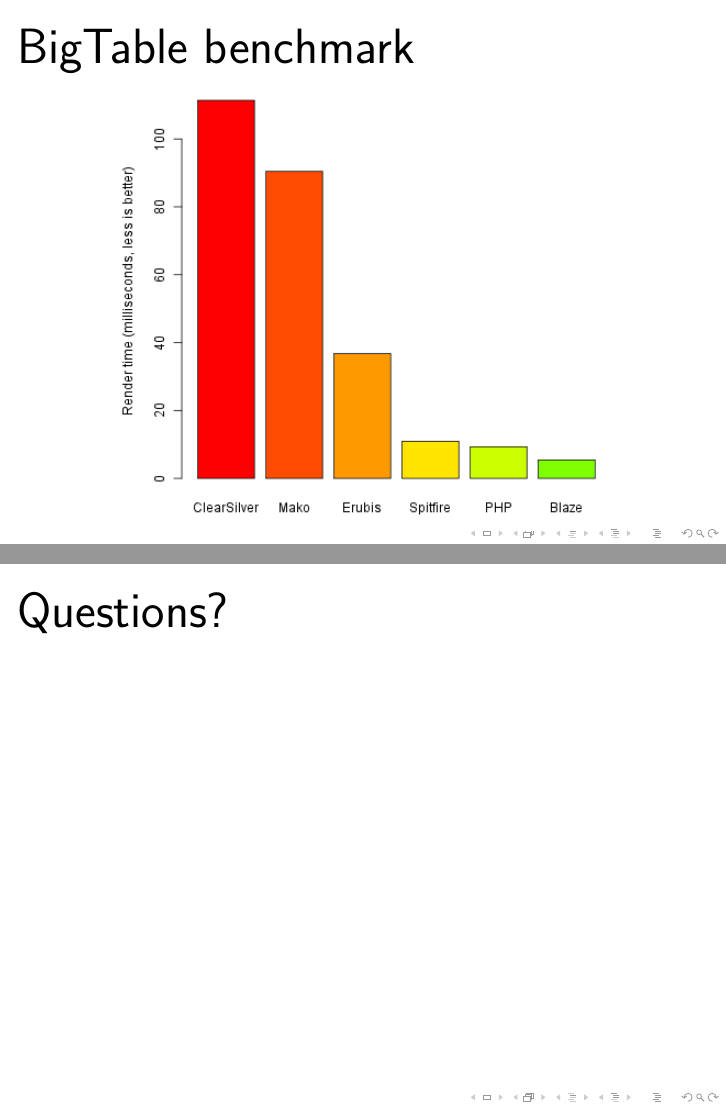
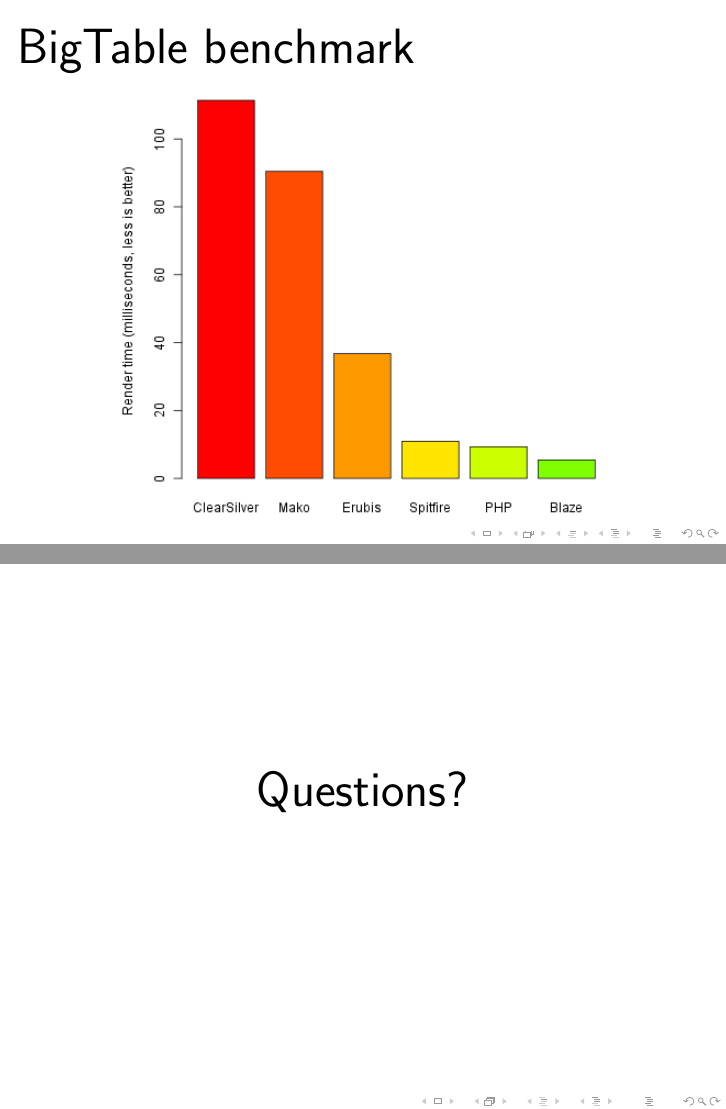
Before and after one commit to jaspervdj/talks, LaTeX slides (2011-functionalpx-blaze-html/slides.tex): pages 43 and 44 of 44, joined at a grey line. Compiled offline with pdfLaTeX.

Commit message:
Add questions slide

```diff
--- a/2011-functionalpx-blaze-html/slides.tex
+++ b/2011-functionalpx-blaze-html/slides.tex
@@ -430,8 +430,10 @@
     \end{center}
 \end{frame}
 
-\begin{frame}{Questions?}
-    % TODO: Pic?
+\begin{frame}[plain]
+    \begin{center}
+    \large{Questions?}
+    \end{center}
 \end{frame}
 
 \end{document}
```
